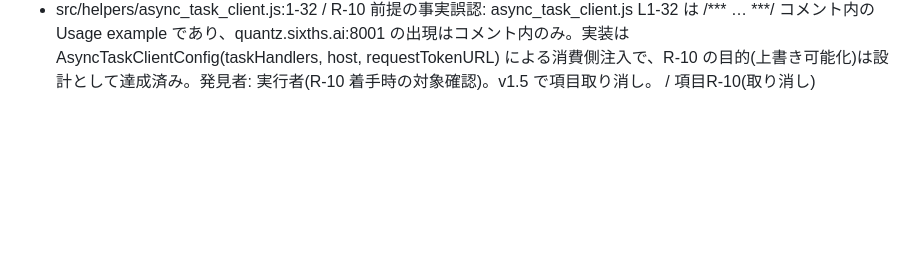
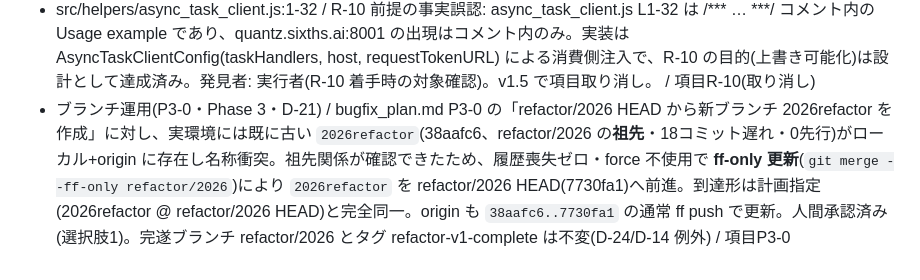
Before and after one commit to ThinkXInc/simplicity, a Markdown page: findings.md, the part around the change. Rendered like a GitHub page; blank space fills up the shorter version.

Commit message:
docs(findings): record P3-0 branch reconciliation (D-21, ff to 2026refactor)

```diff
--- a/findings.md
+++ b/findings.md
@@ -38,3 +38,4 @@
 - R-04時点の警告ベースライン: 321件(no-unused-vars 173, eqeqeq 114, no-var 34)。no-undef は error 扱いで42件を凍結ベースライン化(修正禁止・新規混入のみ fail)。== 系(F-6)・var(F-6)は警告として可視化のみ / 項目R-04
 - src/view_components/notification.js:? / `class Notification` が DOM グローバル `Notification`(lib.dom.d.ts)と TS2300 Duplicate identifier で衝突(checkJs:false でもトップレベル class 宣言はグローバル型として lib と衝突する。構文問題ではない)。計画書 R-05 の規則に従い tsconfig.json の `exclude` に本ファイルを追加して先へ進む。除外により当該1ファイルの構文ゲートは失われるが、他ファイルの構文ゲートと no-undef 床(R-04)は維持 / 項目R-05
 - src/helpers/async_task_client.js:1-32 / R-10 前提の事実誤認: async_task_client.js L1-32 は /*** … ***/ コメント内の Usage example であり、quantz.sixths.ai:8001 の出現はコメント内のみ。実装は AsyncTaskClientConfig(taskHandlers, host, requestTokenURL) による消費側注入で、R-10 の目的(上書き可能化)は設計として達成済み。発見者: 実行者(R-10 着手時の対象確認)。v1.5 で項目取り消し。 / 項目R-10(取り消し)
+- ブランチ運用(P3-0・Phase 3・D-21) / bugfix_plan.md P3-0 の「refactor/2026 HEAD から新ブランチ 2026refactor を作成」に対し、実環境には既に古い `2026refactor`(38aafc6、refactor/2026 の**祖先**・18コミット遅れ・0先行)がローカル+origin に存在し名称衝突。祖先関係が確認できたため、履歴喪失ゼロ・force 不使用で **ff-only 更新**(`git merge --ff-only refactor/2026`)により `2026refactor` を refactor/2026 HEAD(7730fa1)へ前進。到達形は計画指定(2026refactor @ refactor/2026 HEAD)と完全同一。origin も `38aafc6..7730fa1` の通常 ff push で更新。人間承認済み(選択肢1)。完遂ブランチ refactor/2026 とタグ refactor-v1-complete は不変(D-24/D-14 例外) / 項目P3-0
```
